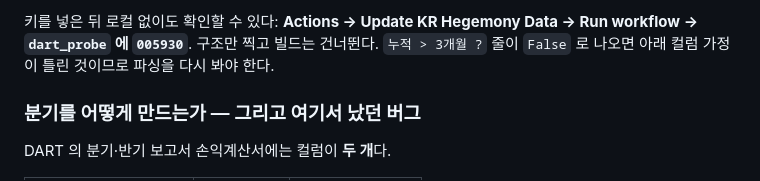
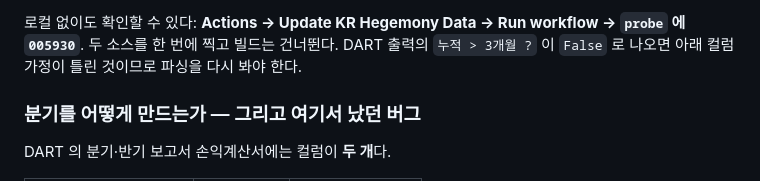
Before and after one commit to hokyun896kim/US_Hegemony, a Markdown page: README_KR.md, the part around one of its changes. Drawn GitHub-style.

Commit message:
docs(kr): DART·네이버 실측 결과 반영 — 확정+잠정 구조, 단위 1e8 배, 프로브가 잡은 버그
Co-Authored-By: Claude Opus 5 <noreply@anthropic.com>
Claude-Session: https://claude.ai/code/session_014522SgvkvJFYMD2xXm2Eb9

````diff
--- a/README_KR.md
+++ b/README_KR.md
@@ -338,9 +388,9 @@ python dart.py --probe 005930    # 실제 응답 구조 확인 (키 필요)
 ```
 
-키를 넣은 뒤 로컬 없이도 확인할 수 있다: **Actions → Update KR Hegemony Data →
-Run workflow → `dart_probe` 에 `005930`**. 구조만 찍고 빌드는 건너뛴다.
-`누적 > 3개월 ?` 줄이 `False` 로 나오면 아래 컬럼 가정이 틀린 것이므로 파싱을
-다시 봐야 한다.
+로컬 없이도 확인할 수 있다: **Actions → Update KR Hegemony Data →
+Run workflow → `probe` 에 `005930`**. 두 소스를 한 번에 찍고 빌드는 건너뛴다.
+DART 출력의 `누적 > 3개월 ?` 이 `False` 로 나오면 아래 컬럼 가정이 틀린
+것이므로 파싱을 다시 봐야 한다.
 
 ### 분기를 어떻게 만드는가 — 그리고 여기서 났던 버그
 
````
Also changed, not shown: other parts of README_KR.md (+69 -19 lines).
